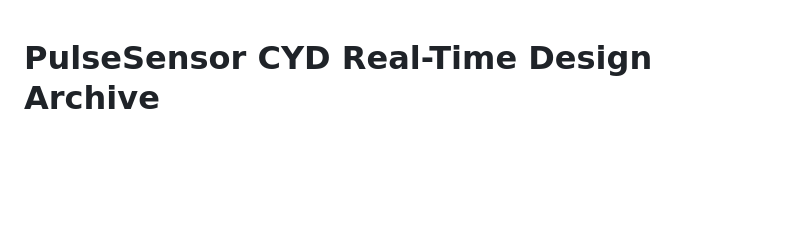
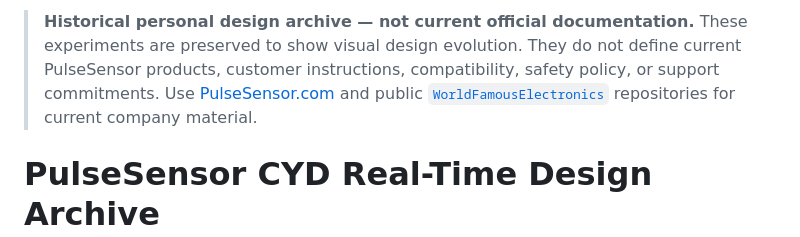
Before and after one commit to yury-g/pulsesensor-cyd-design-archive, a Markdown page: README.md, the part around the change. Rendered like a GitHub page; blank space fills up the shorter version.

Commit message:
docs: mark archive as historical and noncanonical

```diff
--- a/README.md
+++ b/README.md
@@ -1,3 +1,5 @@
+> **Historical personal design archive — not current official documentation.** These experiments are preserved to show visual design evolution. They do not define current PulseSensor products, customer instructions, compatibility, safety policy, or support commitments. Use [PulseSensor.com](https://pulsesensor.com) and public [`WorldFamousElectronics`](https://github.com/WorldFamousElectronics) repositories for current company material.
+
 # PulseSensor CYD Real-Time Design Archive
 
 Visual experiments for a PulseSensor.com customer tutorial and ESP32 CYD project. The goal is to make PulseSensor Playground data feel immediate: raw PPG, detected beats, signal quality, BPM warm-up, and a simple tachogram.
```
